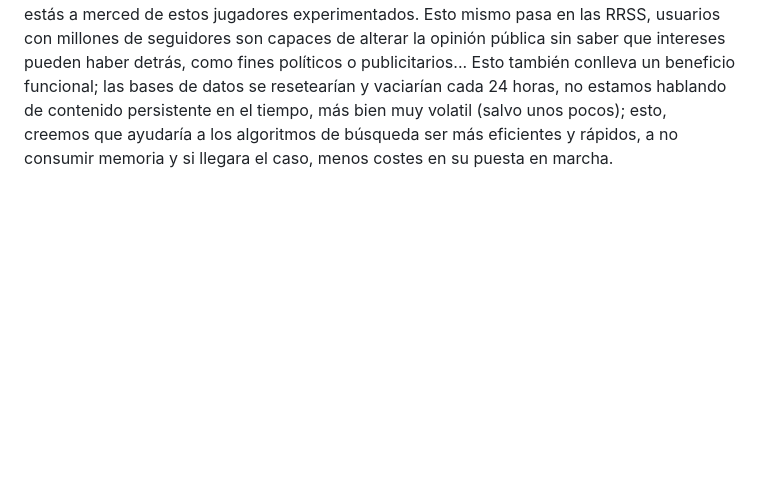
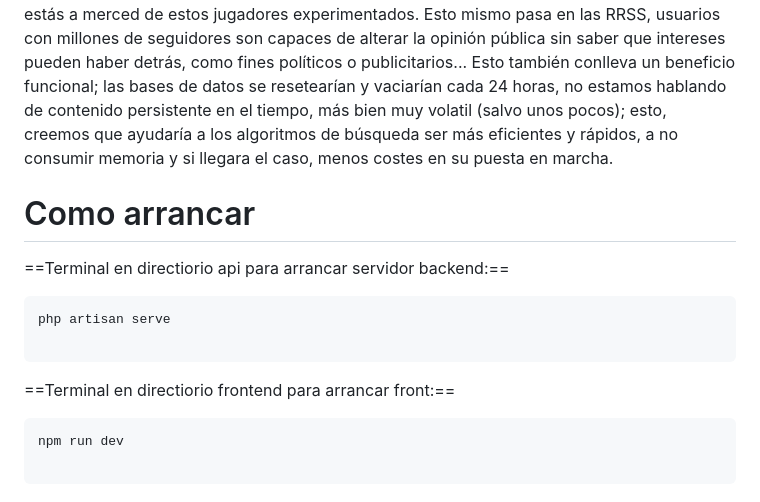
Before and after one commit to Sorgatrom/rank_p, a Markdown page: README.md, the part around the change. Drawn GitHub-style; blank space fills up the shorter version.

Commit message:
docs: Se agregan instrucciones de arranque

````diff
--- a/README.md
+++ b/README.md
@@ -114,3 +114,18 @@ Con todo esto, lo que quiero conseguir es definir una red social dónde el conte
 
 El concepto de "Wipe" es una idea sacada directamente de los videojuegos online, dónde el hecho de resetearlo todo y tener que volver a empezar ofrece de nuevo la oportunidad a todo el mundo de alcanzar los objetivos mayores, ya que en un "servidor" dónde jugadores expertos amasan objetos, poder o dinero desbalancea la experiencia de tal forma que a veces estás a merced de estos jugadores experimentados. Esto mismo pasa en las RRSS, usuarios con millones de seguidores son capaces de alterar la opinión pública sin saber que intereses pueden haber detrás, como fines políticos o publicitarios...
 Esto también conlleva un beneficio funcional; las bases de datos se resetearían y vaciarían cada 24 horas, no estamos hablando de contenido persistente en el tiempo, más bien muy volatil (salvo unos pocos); esto, creemos que ayudaría a los algoritmos de búsqueda ser más eficientes y rápidos, a no consumir memoria y si llegara el caso, menos costes en su puesta en marcha.
+
+# Como arrancar
+==Terminal en directiorio api para arrancar servidor backend:==
+
+```terminal
+php artisan serve
+
+```
+
+==Terminal en directiorio frontend para arrancar front:==
+
+```terminal
+npm run dev
+
+```
````
